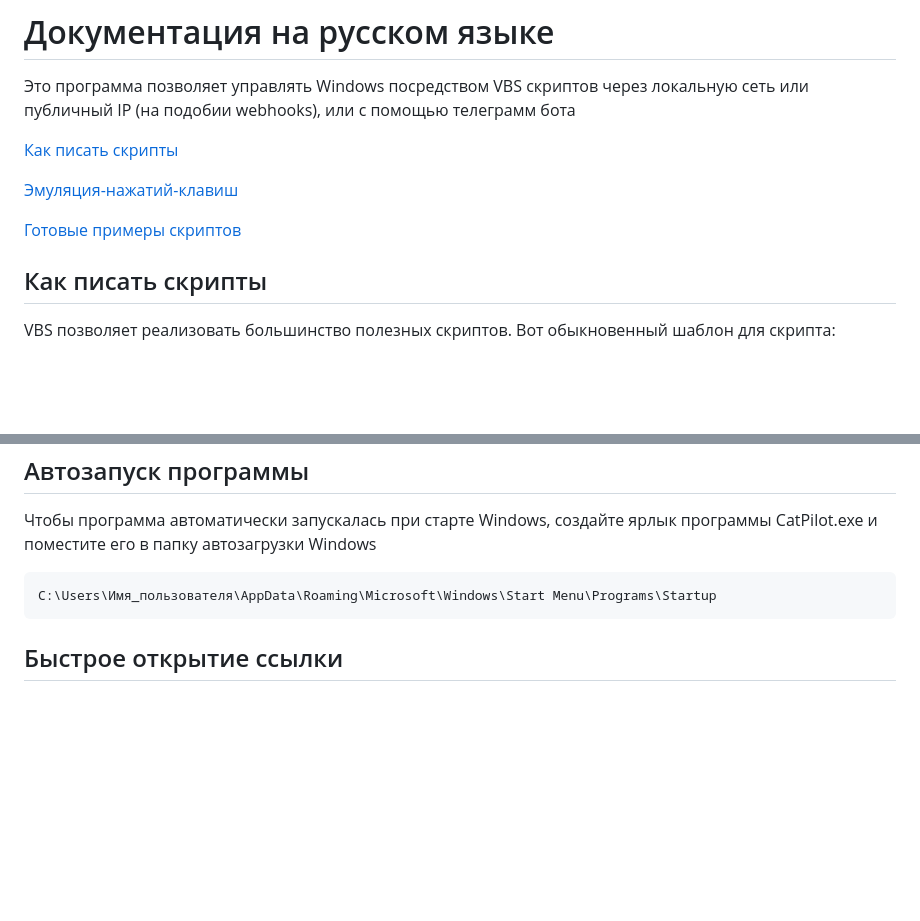
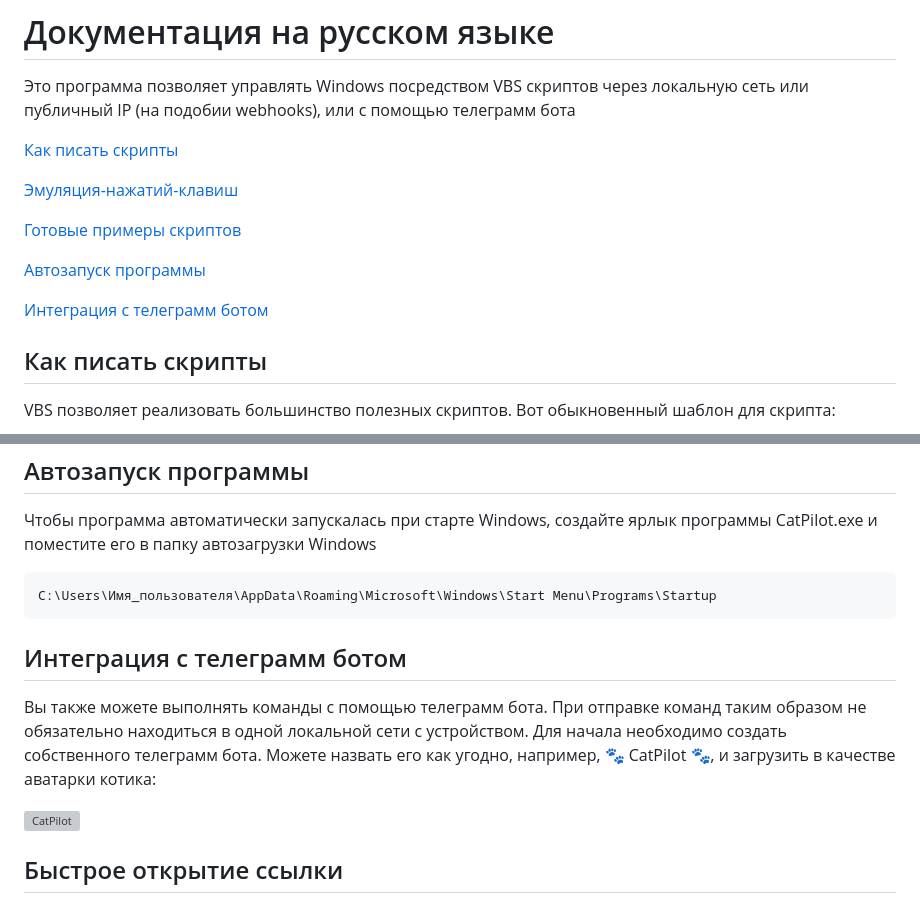
Before and after one commit to BodaIOT/bodaiot.github.io, a Markdown page: README.md, 2 parts joined by grey strips. Rendered like a GitHub page; blank space fills up the shorter version; grey boxes are pictures that could not be loaded.

````diff
--- a/README.md
+++ b/README.md
@@ -20,6 +20,10 @@
 [Эмуляция-нажатий-клавиш](#Эмуляция-нажатий-клавиш)
 
 [Готовые примеры скриптов](#Готовые-примеры-скриптов)
+
+[Автозапуск программы](#Автозапуск-программы)
+
+[Интеграция с телеграмм ботом](#Интеграция-с-телеграмм-ботом)
 
 ## Как писать скрипты
 VBS позволяет реализовать большинство полезных скриптов. Вот обыкновенный шаблон для скрипта:
@@ -176,4 +180,10 @@ WShell.Run "rundll32.exe powrprof.dll,SetSuspendState Sleep"
 C:\Users\Имя_пользователя\AppData\Roaming\Microsoft\Windows\Start Menu\Programs\Startup
 ```
 
+## Интеграция с телеграмм ботом
+Вы также можете выполнять команды с помощью телеграмм бота. При отправке команд таким образом не обязательно находиться в одной локальной сети с устройством.
+Для начала необходимо создать собственного телеграмм бота. Можете назвать его как угодно, например, 🐾 CatPilot 🐾, и загрузить в качестве аватарки котика:
+
+![CatPilot](https://myoctocat.com/assets/images/base-octocat.svg)
+
 ## Быстрое открытие ссылки
````
